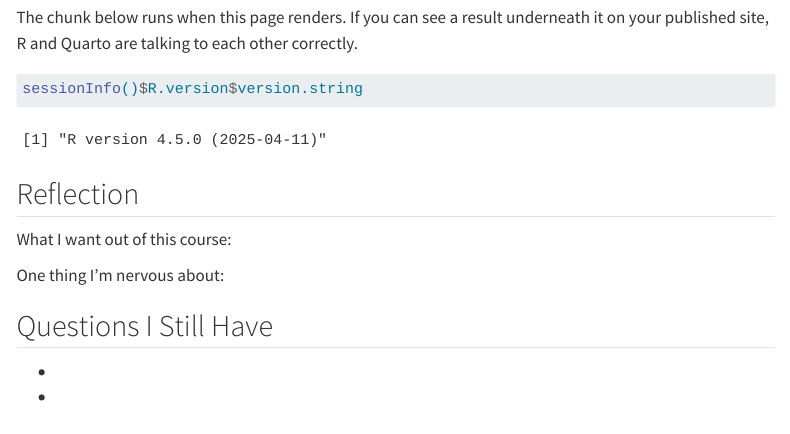
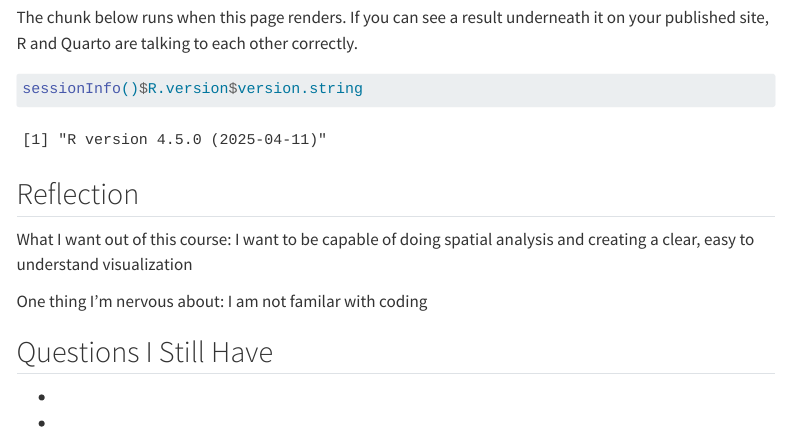
Before and after one commit to ryska19/MUSA-5080-portfolio, a Quarto document (weekly-notes/week-01.qmd): the page in a window 1100 px wide, from 500 px down. Rendered offline with R 4.5, knitr and Pandoc in place of Quarto, with nearby package versions; menus at the side of the page are left out.

Commit message:
Added reflection

```diff
--- a/weekly-notes/week-01.qmd
+++ b/weekly-notes/week-01.qmd
@@ -35,9 +35,9 @@ sessionInfo()$R.version$version.string
 
 <!-- CHANGE THIS: 3-4 sentences -->
 
-What I want out of this course:
+What I want out of this course: I want to be capable of doing spatial analysis and creating a clear, easy to understand visualization
 
-One thing I'm nervous about:
+One thing I'm nervous about: I am not familar with coding
 
 ## Questions I Still Have
 
```
Also changed, not shown: docs/search.json, 3 other files.
